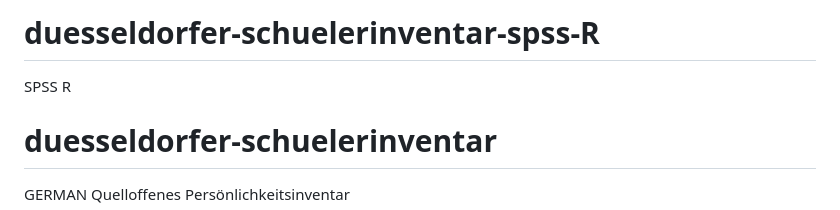
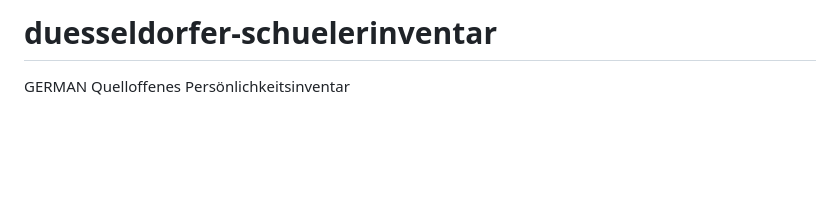
Before and after one commit to pkoopongithub/duesseldorfer-schuelerinventar-android-studio, a Markdown page: README.md, the part around the change. Drawn GitHub-style; blank space fills up the shorter version.

```diff
--- a/README.md
+++ b/README.md
@@ -1,6 +1,5 @@
 
-# duesseldorfer-schuelerinventar-spss-R
-SPSS R
+
 # duesseldorfer-schuelerinventar
 GERMAN
 Quelloffenes Persönlichkeitsinventar
```
